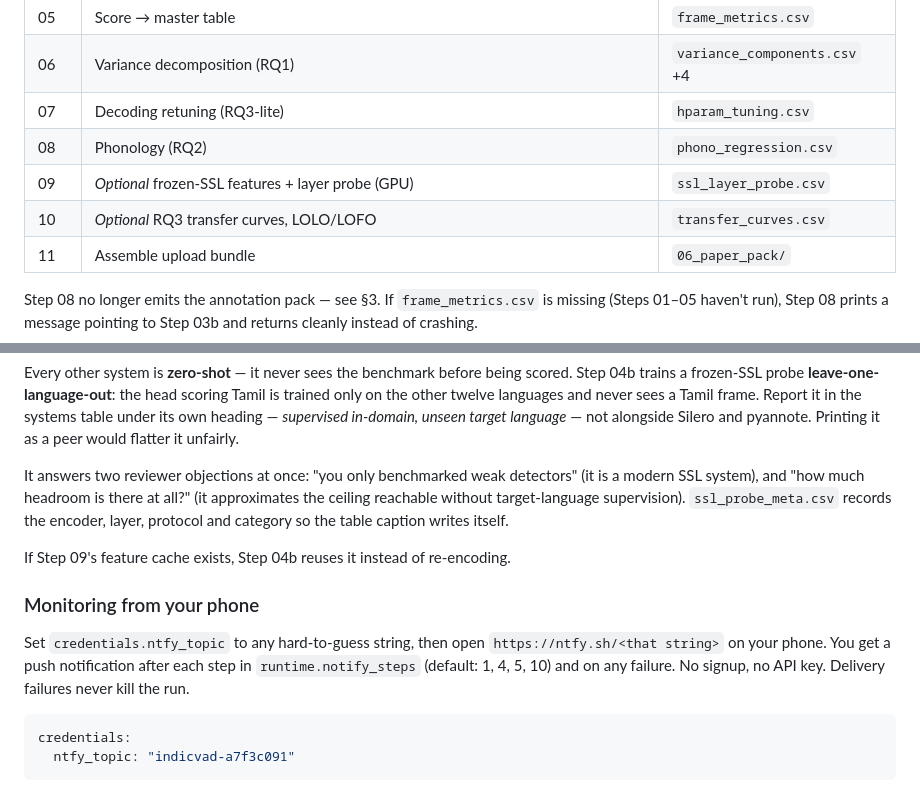
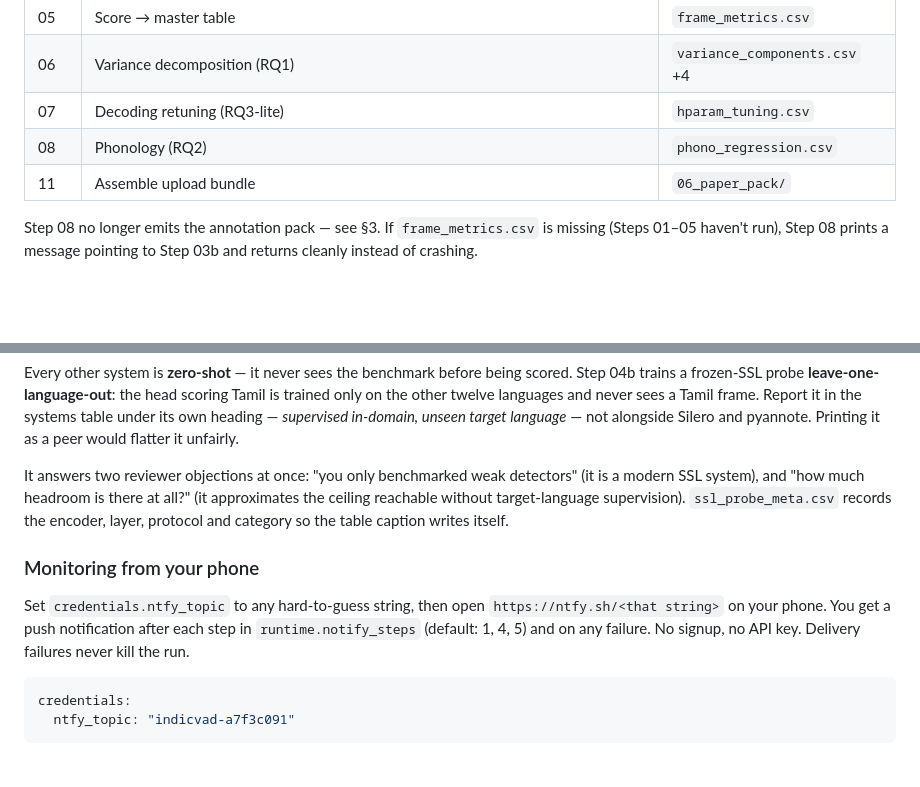
Before and after one commit to pramodkachare-26/indicvad-bench, a Markdown page: README.md, 2 parts joined by grey strips. Rendered like a GitHub page; blank space fills up the shorter version.

Commit message:
Revise storage mode instructions and optional steps
Updated README to clarify storage mode setting and removed optional steps.

````diff
--- a/README.md
+++ b/README.md
@@ -404,8 +403,6 @@ Every step is idempotent and resumable. Step 04 checkpoints per
 | 06 | Variance decomposition (RQ1) | `variance_components.csv` +4 |
 | 07 | Decoding retuning (RQ3-lite) | `hparam_tuning.csv` |
 | 08 | Phonology (RQ2) | `phono_regression.csv` |
-| 09 | *Optional* frozen-SSL features + layer probe (GPU) | `ssl_layer_probe.csv` |
-| 10 | *Optional* RQ3 transfer curves, LOLO/LOFO | `transfer_curves.csv` |
 | 11 | Assemble upload bundle | `06_paper_pack/` |
 
 Step 08 no longer emits the annotation pack — see §3. If `frame_metrics.csv`
@@ -427,13 +424,11 @@ all?" (it approximates the ceiling reachable without target-language
 supervision). `ssl_probe_meta.csv` records the encoder, layer, protocol and
 category so the table caption writes itself.
 
-If Step 09's feature cache exists, Step 04b reuses it instead of re-encoding.
-
 ### Monitoring from your phone
 
 Set `credentials.ntfy_topic` to any hard-to-guess string, then open
 `https://ntfy.sh/<that string>` on your phone. You get a push notification
-after each step in `runtime.notify_steps` (default: 1, 4, 5, 10) and on any
+after each step in `runtime.notify_steps` (default: 1, 4, 5) and on any
 failure. No signup, no API key. Delivery failures never kill the run.
 
 ```yaml
````
Also changed, not shown: other parts of README.md (+1 -2 lines).
